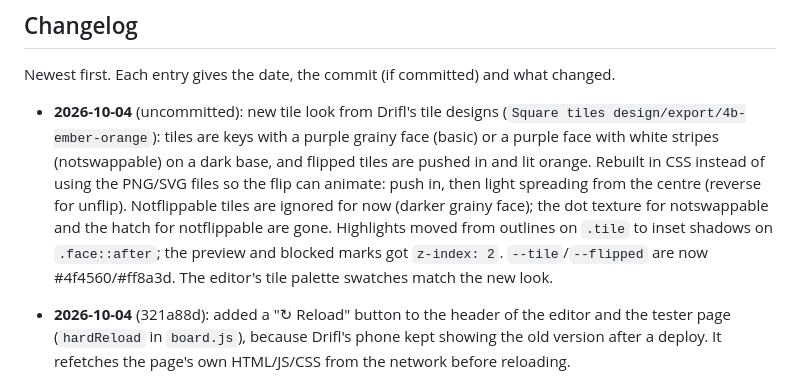
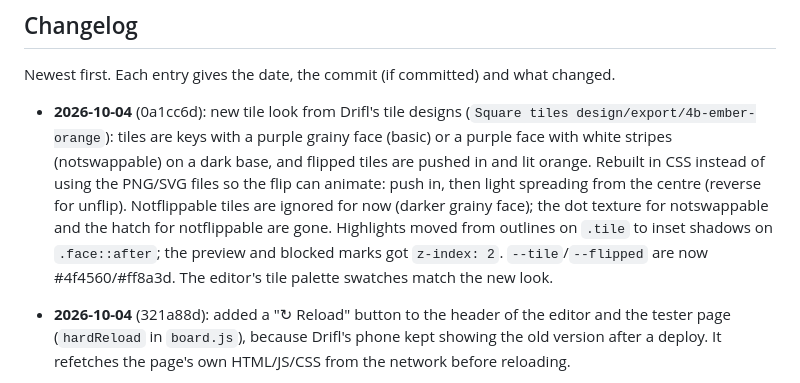
Before and after one commit to CatsAreCuteAndFast/cardgame, a Markdown page: CLAUDE.md, the part around the change. Drawn GitHub-style.

Commit message:
record 0a1cc6d in the changelog
Co-Authored-By: Claude Opus 5.5 <noreply@anthropic.com>

```diff
--- a/CLAUDE.md
+++ b/CLAUDE.md
@@ -126,7 +126,7 @@ Clicking empty space cancels back to `Idle`. Invalid tile picks are ignored.
 
 Newest first. Each entry gives the date, the commit (if committed) and what changed.
 
-- **2026-10-04** (uncommitted): new tile look from Drifl's tile designs (`Square tiles design/export/4b-ember-orange`): tiles are keys with a purple grainy face (basic) or a purple face with white stripes (notswappable) on a dark base, and flipped tiles are pushed in and lit orange. Rebuilt in CSS instead of using the PNG/SVG files so the flip can animate: push in, then light spreading from the centre (reverse for unflip). Notflippable tiles are ignored for now (darker grainy face); the dot texture for notswappable and the hatch for notflippable are gone. Highlights moved from outlines on `.tile` to inset shadows on `.face::after`; the preview and blocked marks got `z-index: 2`. `--tile`/`--flipped` are now #4f4560/#ff8a3d. The editor's tile palette swatches match the new look.
+- **2026-10-04** (0a1cc6d): new tile look from Drifl's tile designs (`Square tiles design/export/4b-ember-orange`): tiles are keys with a purple grainy face (basic) or a purple face with white stripes (notswappable) on a dark base, and flipped tiles are pushed in and lit orange. Rebuilt in CSS instead of using the PNG/SVG files so the flip can animate: push in, then light spreading from the centre (reverse for unflip). Notflippable tiles are ignored for now (darker grainy face); the dot texture for notswappable and the hatch for notflippable are gone. Highlights moved from outlines on `.tile` to inset shadows on `.face::after`; the preview and blocked marks got `z-index: 2`. `--tile`/`--flipped` are now #4f4560/#ff8a3d. The editor's tile palette swatches match the new look.
 
 - **2026-10-04** (321a88d): added a "↻ Reload" button to the header of the editor and the tester page (`hardReload` in `board.js`), because Drifl's phone kept showing the old version after a deploy. It refetches the page's own HTML/JS/CSS from the network before reloading.
 
```
